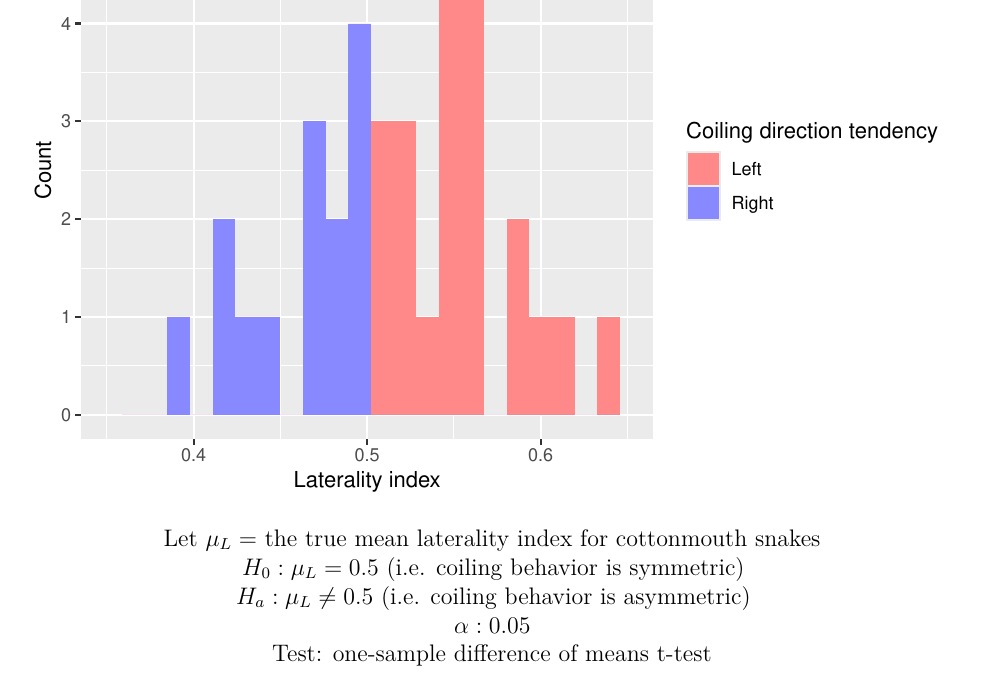
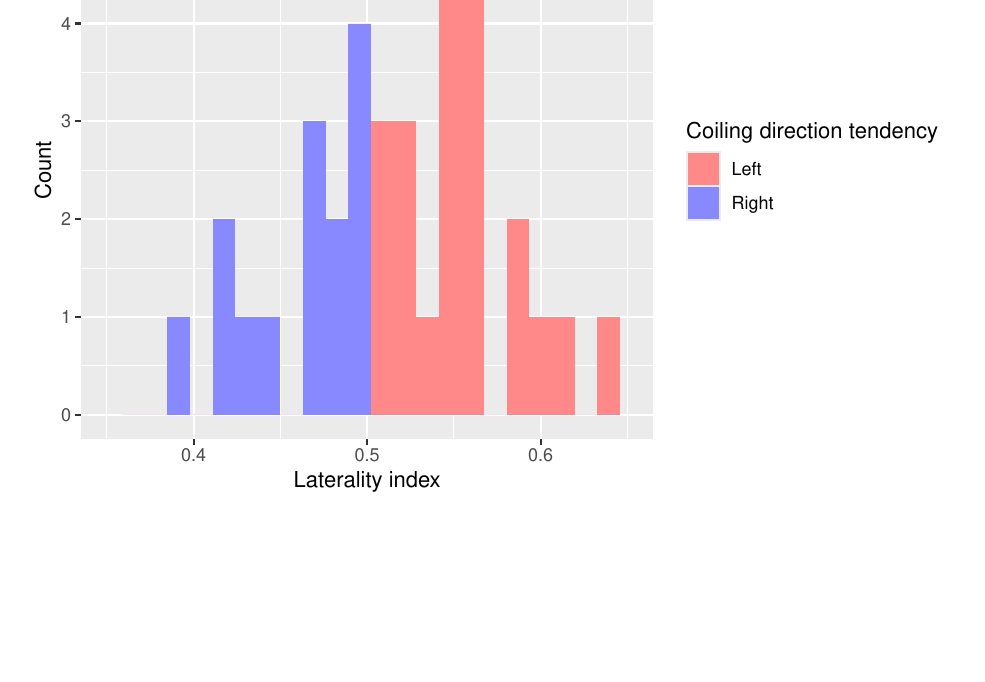
Before and after one commit to ss0g/applied-stats, an R Markdown document (s2/assignment04/assignment04.Rmd): part of the page, cut so that both start at the same text, the shorter picture padded with empty space. Rendered offline with R 4.5, knitr and Pandoc, then LaTeX, with nearby package versions.

Commit message:
Revert "Worked on assignment 4"
This reverts commit 8ce3705bc1ae20a5dee44eba6807318b32e88d8f.

````diff
--- a/s2/assignment04/assignment04.Rmd
+++ b/s2/assignment04/assignment04.Rmd
@@ -40,13 +40,3 @@ ggplot(snake_data, aes(Lat.Index)) +
     y = "Count"
   )
 ```
-
-\begin{center}
-Let $\mu_L =$ the true mean laterality index for cottonmouth snakes \\
-$H_0: \mu_L = 0.5$ (i.e. coiling behavior is symmetric) \\
-$H_a: \mu_L \neq 0.5$ (i.e. coiling behavior is asymmetric) \\
-$\alpha: 0.05$ \\
-Test: one-sample difference of means t-test \\
-
-
-\end{center}
````
